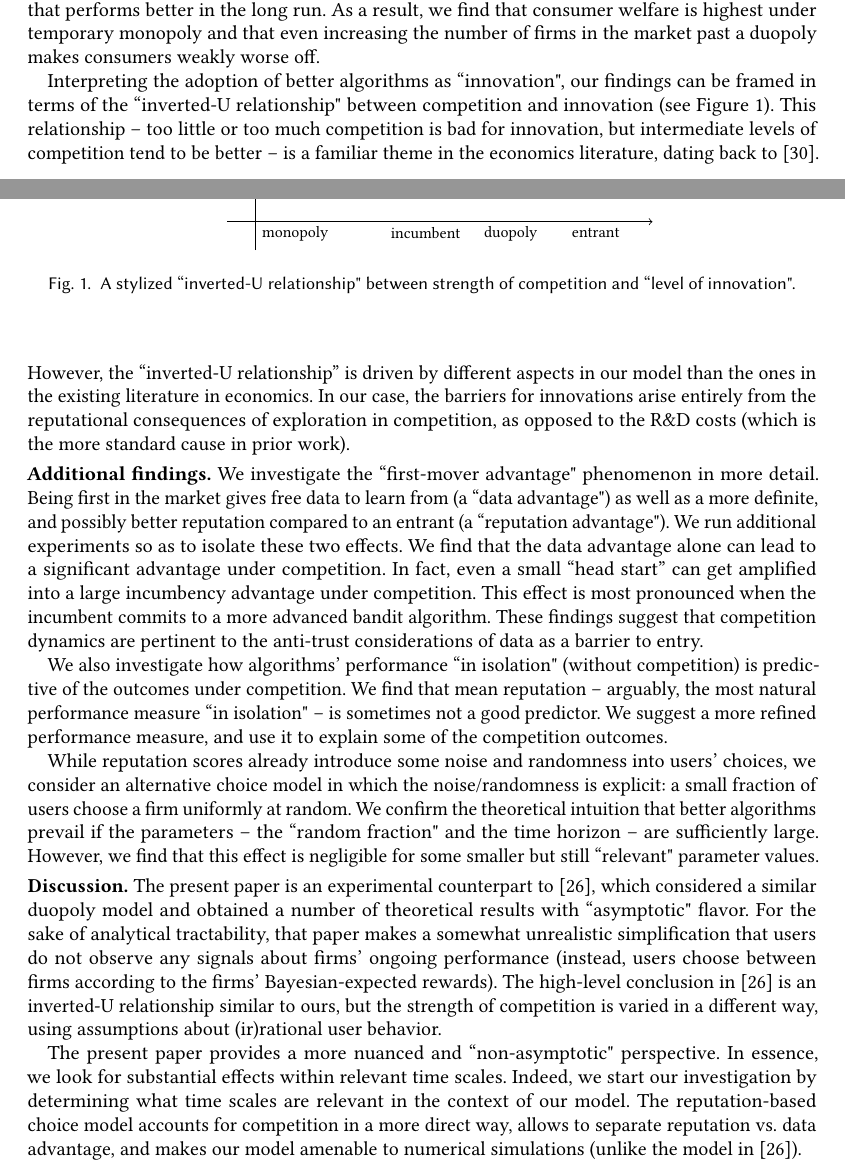
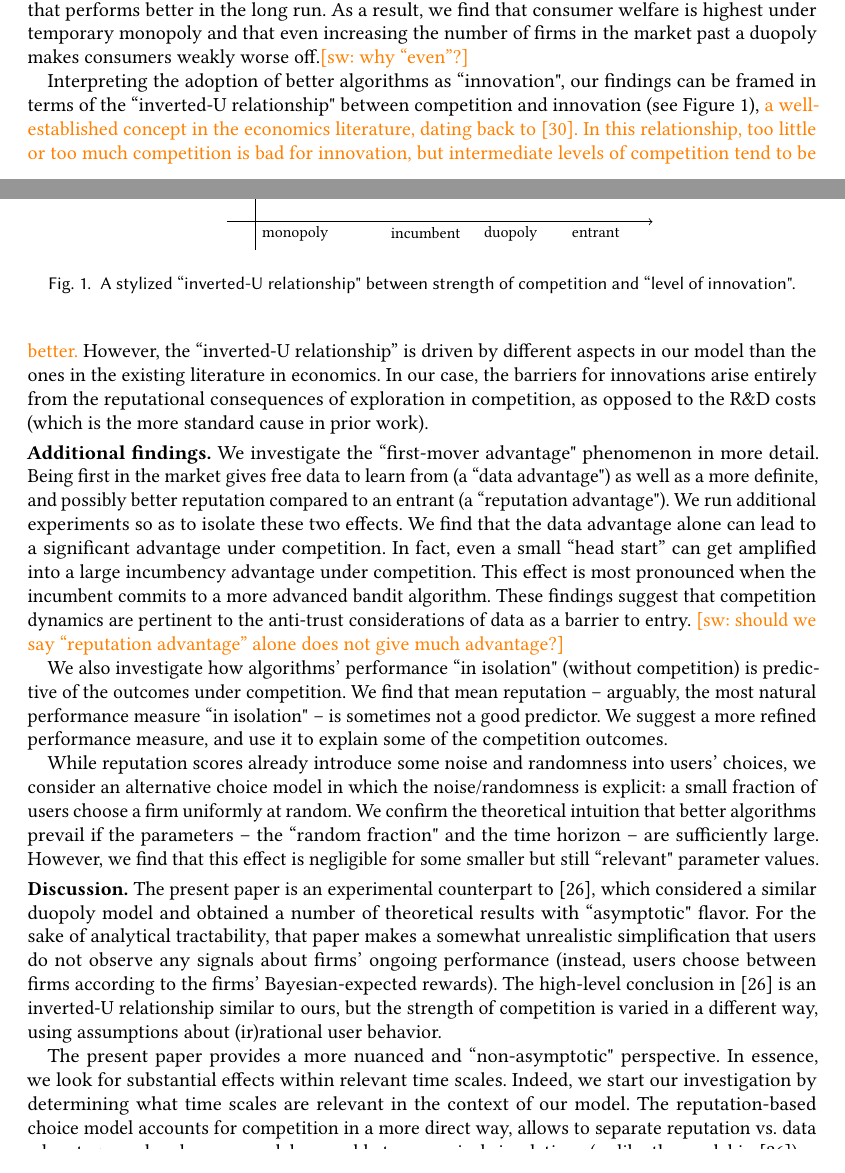
Before and after one commit to rawls238/CompetingBandits, a LaTeX paper (paper/competing_bandits.tex, which reads paper/content/introduction.tex): two parts of pages 2 and 3 of 26, joined at a grey line, cut so that both start at the same text, the shorter picture padded with empty space. Compiled offline with pdfLaTeX.

Commit message:
light edits on intro

```diff
--- a/paper/content/introduction.tex
+++ b/paper/content/introduction.tex
@@ -21,9 +21,20 @@ We focus on three classes of bandit algorithms, ranging from more primitive to m
 
 
 \xhdr{Main findings.}
-We find that in the permanent duopoly, competition incentivizes firms to choose the ``greedy algorithm", and even more so if the firm is a late arriver in a market. This algorithm also prevails under monopoly, simply because it tends to be easier to deploy. Whereas the incumbent in the temporary monopoly is incentivized to deploy a more advanced exploration algorithm that performs better in the long run. As a result, we find that consumer welfare is highest under temporary monopoly and that even increasing the number of firms in the market past a duopoly makes consumers weakly worse off.
+We find that in the permanent duopoly, competition incentivizes firms to choose the ``greedy algorithm", and even more so if the firm is a late arriver in a market. This algorithm also prevails under monopoly, simply because it tends to be easier to deploy. Whereas the incumbent in the temporary monopoly is incentivized to deploy a more advanced exploration algorithm that performs better in the long run. As a result, we find that consumer welfare is highest under temporary monopoly and that even increasing the number of firms in the market past a duopoly makes consumers weakly worse off.\swcomment{why ``even''?}
 
-Interpreting the adoption of better algorithms as ``innovation", our findings can be framed in terms of the ``inverted-U relationship" between competition and innovation (see Figure~\ref{fig:inverted-U}). This relationship -- too little or too much competition is bad for innovation, but intermediate levels of competition tend to be better -- is a familiar theme in the economics literature, dating back to \cite{Schumpeter-42}. However, the ``inverted-U relationship'' is driven by different aspects in our model than the ones in the existing literature in economics. In our case, the barriers for innovations arise entirely from the reputational consequences of exploration in competition, as opposed to the R\&D costs (which is the more standard cause in prior work).
+Interpreting the adoption of better algorithms as ``innovation", our
+findings can be framed in terms of the ``inverted-U relationship"
+between competition and innovation (see Figure~\ref{fig:inverted-U}),
+\swedit{a well-established concept in the economics literature, dating
+  back to \cite{Schumpeter-42}.} \swedit{In this relationship, too
+  little or too much competition is bad for innovation, but
+  intermediate levels of competition tend to be better.} However, the
+``inverted-U relationship'' is driven by different aspects in our
+model than the ones in the existing literature in economics. In our
+case, the barriers for innovations arise entirely from the
+reputational consequences of exploration in competition, as opposed to
+the R\&D costs (which is the more standard cause in prior work).
 
 \tikzstyle{level 1}=[level distance=3.5cm, sibling distance=4.0cm]
 \tikzstyle{level 2}=[level distance=3.5cm, sibling distance=2cm]
@@ -47,7 +58,7 @@ Interpreting the adoption of better algorithms as ``innovation", our findings ca
 
 \xhdr{Additional findings.}
 We investigate the ``first-mover advantage" phenomenon in more detail. Being first in the market gives free data to learn from (a ``data advantage") as well as a more definite, and possibly better reputation compared to an entrant (a ``reputation advantage"). We run additional experiments so as to isolate these two effects. We find that the data advantage alone can lead to a significant advantage under competition. In fact, even a small ``head start'' can get amplified into a large incumbency advantage under competition. This effect is most pronounced when the incumbent commits to a more advanced bandit algorithm. These findings suggest that competition dynamics are pertinent to the anti-trust considerations of data as a barrier to entry.
-
+\swcomment{should we say ``reputation advantage'' alone does not give much advantage?}
 \OMIT{ %%%%%%
 \swedit{Beyond the welfare implications, we also investigate the barrier to entry that follows from the incumbent's data advantage.  We run additional experiments that attempt to isolate the impact of the data advantage and reputation advantage. We find that the data advantage from the incumbent's ``small head start'' can lead to a significant incumbency advantage, especially when the incumbent commits to a more advanced bandit algorithm. Our results show that even a small degree of data asymmetry can be amplified to be a larger market advantage through competition dynamics. \gadelete{This is in contrast to the data advantage in a static environment such as discussed in \cite{varian2018artificial,bajari2018impact}, in which a small amount of additional data can only provide limited improvement in the predictive accuracy.} The effect is stronger when the incumbent commits to a more advanced bandit algorithm due to
 }} %%%%%%
```
